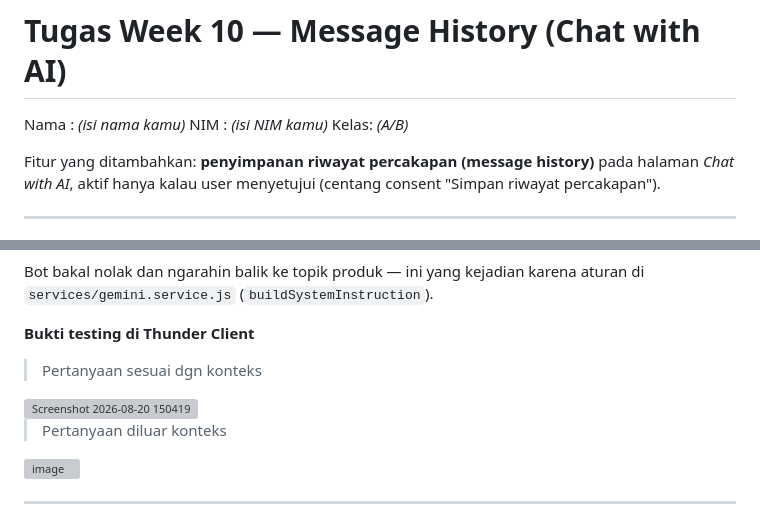
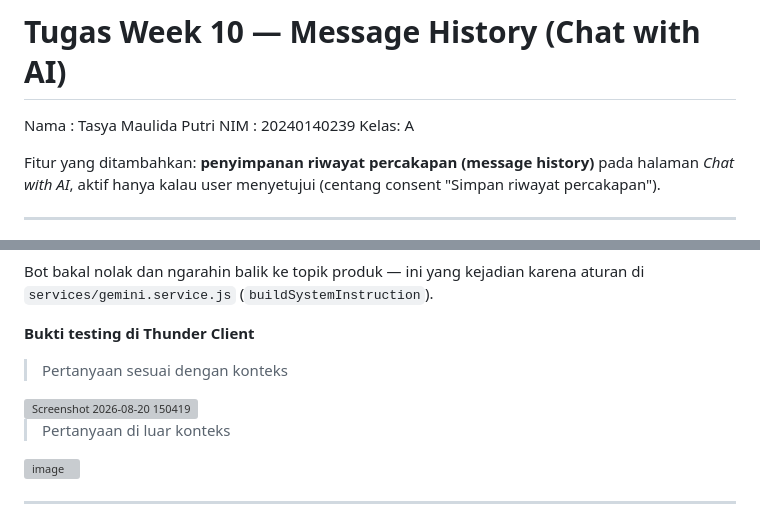
Before and after one commit to TasyaMaulidaPutri/PAW-ANTARA-WEEK10-20240140239, a Markdown page: Tugas.md, 2 parts joined by grey strips. GitHub-like rendering; grey boxes are pictures that could not be loaded.

Commit message:
Update personal details and fix formatting errors
Updated personal information and corrected text formatting.

```diff
--- a/Tugas.md
+++ b/Tugas.md
@@ -1,8 +1,8 @@
 # Tugas Week 10 — Message History (Chat with AI)
 
-Nama : _(isi nama kamu)_
-NIM  : _(isi NIM kamu)_
-Kelas: _(A/B)_
+Nama : Tasya Maulida Putri
+NIM  : 20240140239
+Kelas: A
 
 Fitur yang ditambahkan: **penyimpanan riwayat percakapan (message history)**
 pada halaman *Chat with AI*, aktif hanya kalau user menyetujui (centang
@@ -185,10 +185,10 @@ Bot bakal nolak dan ngarahin balik ke topik produk — ini yang kejadian karena
 di `services/gemini.service.js` (`buildSystemInstruction`).
 
 **Bukti testing di Thunder Client**
->Pertanyaan sesuai dgn konteks
+>Pertanyaan sesuai dengan konteks
 <img width="1394" height="977" alt="Screenshot 2026-08-20 150419" src="https://github.com/user-attachments/assets/cbb669e1-8be0-4fa0-aec0-efa389bdce1f" />
 
->Pertanyaan diluar konteks
+>Pertanyaan di luar konteks
 <img width="1397" height="959" alt="image" src="https://github.com/user-attachments/assets/341647e7-5fc8-4137-a26f-8ee02ba985d9" />
 
 ---
```
